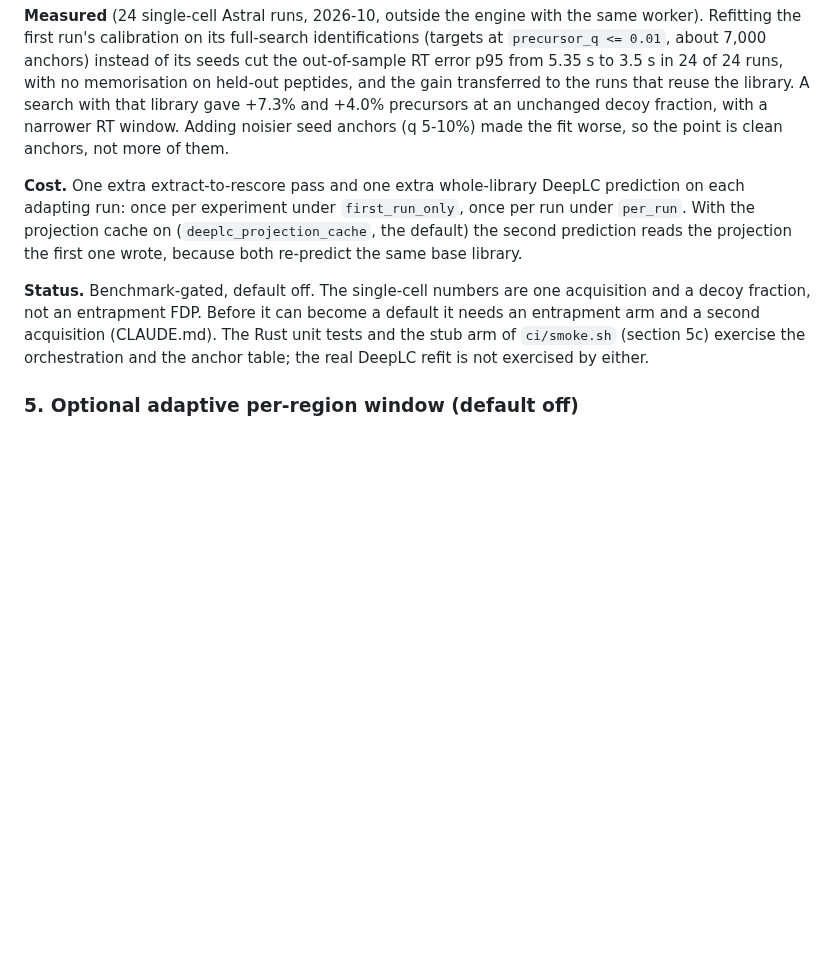
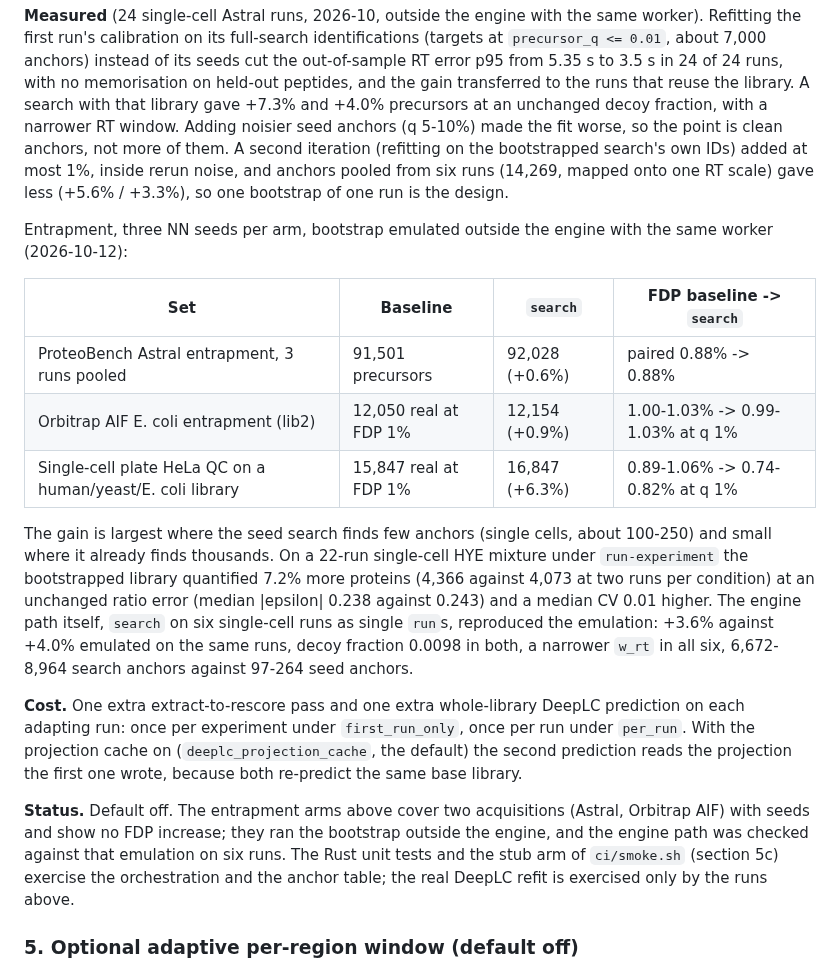
Before and after one commit to CompOmics/MuMDIA, a Markdown page: docs/08_rt_im_train.md, the part around the change. Rendered like a GitHub page; blank space fills up the shorter version.

Commit message:
docs(rt): entrapment, mixture and engine-path results for multihead_anchors = search
Three-seed entrapment on ProteoBench Astral, Orbitrap AIF E. coli and a
single-cell HeLa on a HYE library shows no FDP increase (+0.6%, +0.9%,
+6.3%); the engine path reproduced the emulated bootstrap on six runs.

Co-Authored-By: Claude Opus 5.5 <noreply@anthropic.com>

```diff
--- a/docs/08_rt_im_train.md
+++ b/docs/08_rt_im_train.md
@@ -723,18 +723,38 @@ error p95 from 5.35 s to 3.5 s in 24 of 24 runs, with no memorisation on held-ou
 and the gain transferred to the runs that reuse the library. A search with that library gave
 +7.3% and +4.0% precursors at an unchanged decoy fraction, with a narrower RT window. Adding
 noisier seed anchors (q 5-10%) made the fit worse, so the point is clean anchors, not more of
-them.
+them. A second iteration (refitting on the bootstrapped search's own IDs) added at most 1%,
+inside rerun noise, and anchors pooled from six runs (14,269, mapped onto one RT scale) gave
+less (+5.6% / +3.3%), so one bootstrap of one run is the design.
+
+Entrapment, three NN seeds per arm, bootstrap emulated outside the engine with the same worker
+(2026-10-12):
+
+| Set | Baseline | `search` | FDP baseline -> `search` |
+|---|---|---|---|
+| ProteoBench Astral entrapment, 3 runs pooled | 91,501 precursors | 92,028 (+0.6%) | paired 0.88% -> 0.88% |
+| Orbitrap AIF E. coli entrapment (lib2) | 12,050 real at FDP 1% | 12,154 (+0.9%) | 1.00-1.03% -> 0.99-1.03% at q 1% |
+| Single-cell plate HeLa QC on a human/yeast/E. coli library | 15,847 real at FDP 1% | 16,847 (+6.3%) | 0.89-1.06% -> 0.74-0.82% at q 1% |
+
+The gain is largest where the seed search finds few anchors (single cells, about 100-250) and
+small where it already finds thousands. On a 22-run single-cell HYE mixture under
+`run-experiment` the bootstrapped library quantified 7.2% more proteins (4,366 against 4,073 at
+two runs per condition) at an unchanged ratio error (median |epsilon| 0.238 against 0.243) and
+a median CV 0.01 higher. The engine path itself, `search` on six single-cell runs as single
+`run`s, reproduced the emulation: +3.6% against +4.0% emulated on the same runs, decoy fraction
+0.0098 in both, a narrower `w_rt` in all six, 6,672-8,964 search anchors against 97-264 seed
+anchors.
 
 **Cost.** One extra extract-to-rescore pass and one extra whole-library DeepLC prediction on
 each adapting run: once per experiment under `first_run_only`, once per run under `per_run`.
 With the projection cache on (`deeplc_projection_cache`, the default) the second prediction
 reads the projection the first one wrote, because both re-predict the same base library.
 
-**Status.** Benchmark-gated, default off. The single-cell numbers are one acquisition and a
-decoy fraction, not an entrapment FDP. Before it can become a default it needs an entrapment
-arm and a second acquisition (CLAUDE.md). The Rust unit tests and the stub arm of
-`ci/smoke.sh` (section 5c) exercise the orchestration and the anchor table; the real DeepLC
-refit is not exercised by either.
+**Status.** Default off. The entrapment arms above cover two acquisitions (Astral, Orbitrap
+AIF) with seeds and show no FDP increase; they ran the bootstrap outside the engine, and the
+engine path was checked against that emulation on six runs. The Rust unit tests and the stub
+arm of `ci/smoke.sh` (section 5c) exercise the orchestration and the anchor table; the real
+DeepLC refit is exercised only by the runs above.
 
 ### 5. Optional adaptive per-region window (default off)
 
```
Also changed, not shown: CHANGELOG.md (+7 -4 lines), CLAUDE.md (+4 -1 lines).
